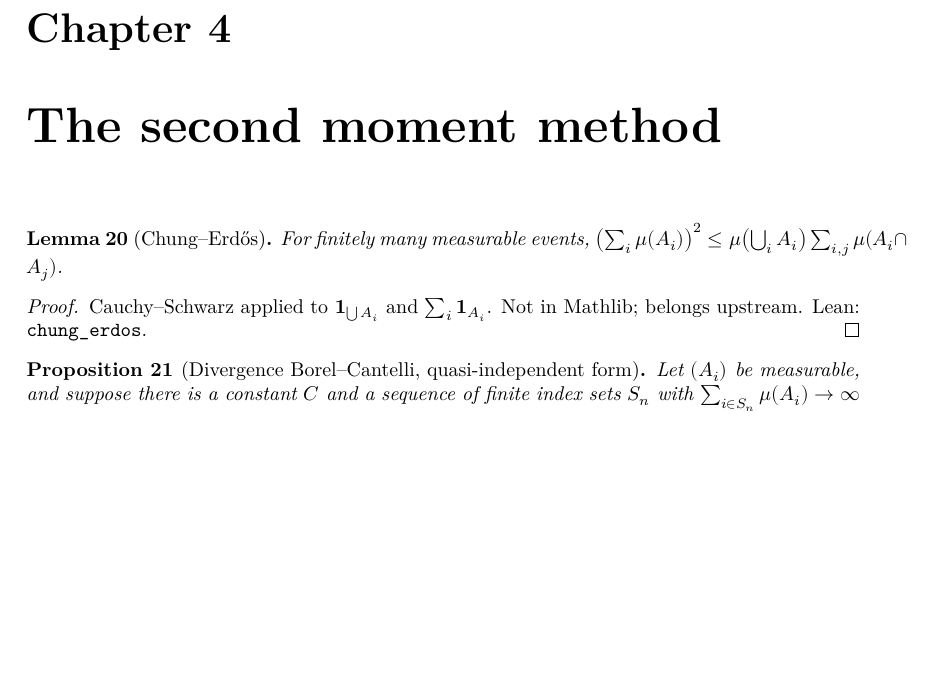
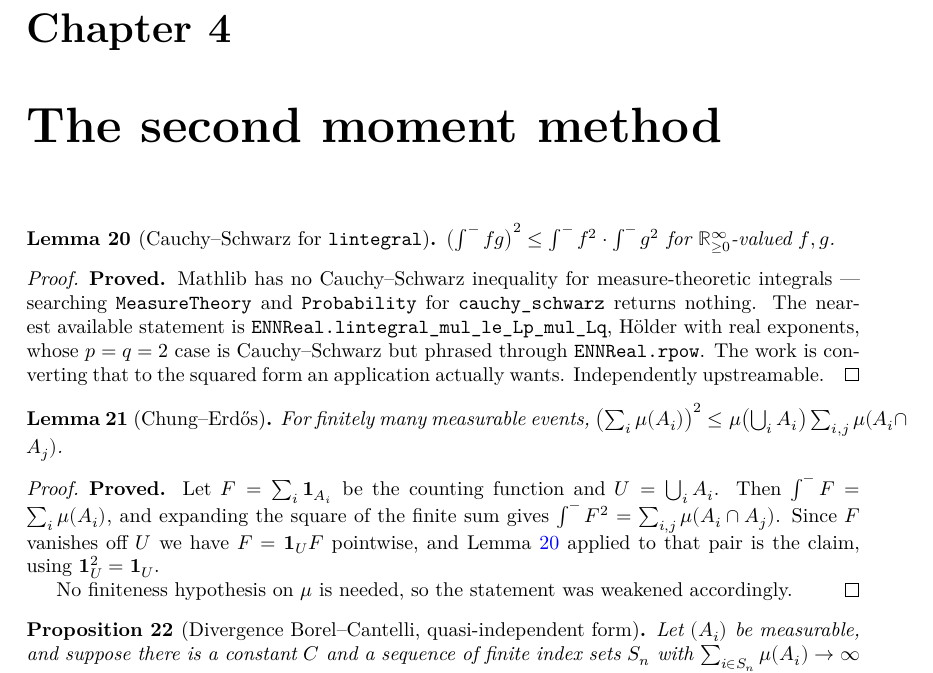
Before and after one commit to korbonits/duffin-schaeffer-blueprint, a LaTeX thesis (blueprint/src/print.tex, which reads blueprint/src/content.tex): part of page 9 of 15, cut so that both start at the same text, the shorter picture padded with empty space. Compiled offline with XeLaTeX.

Commit message:
Prove Chung-Erdos, and Cauchy-Schwarz for lintegral
Mathlib has no Cauchy-Schwarz inequality for measure-theoretic integrals.
Grepping MeasureTheory/ and Probability/ for cauchy_schwarz returns nothing;
the only available statement is ENNReal.lintegral_mul_le_Lp_mul_Lq, Holder
with real exponents, whose p = q = 2 case is Cauchy-Schwarz phrased through
ENNReal.rpow. lintegral_mul_sq_le converts that into the squared form an
application actually wants, and is independently upstreamable -- it is the
reason chung_erdos looked expensive an hour ago and is now twenty lines.

chung_erdos then follows: with F the counting function and U the union,
lintegral F = sum of measures, expanding the square of the finite sum gives
lintegral F^2 = the double sum, F vanishes off U so F = 1_U * F pointwise, and
Cauchy-Schwarz on that pair is the claim.

Dropped the IsFiniteMeasure hypothesis from chung_erdos; the proof does not
need it.

lake build clean, no warnings; check_axioms.py covers 26 declarations;
blueprint pdf/web/checkdecls pass.

Co-Authored-By: Claude Opus 5 (1M context) <noreply@anthropic.com>
Claude-Session: https://claude.ai/code/session_01L5b6JqmzsUYHWc573wf6on

```diff
--- a/blueprint/src/content.tex
+++ b/blueprint/src/content.tex
@@ -393,16 +393,43 @@ own source, and closing it is a contribution to Mathlib independent of this proj
 \chapter{The second moment method}
 \label{chap:secondmoment}
 
+\begin{lemma}[Cauchy--Schwarz for \texttt{lintegral}]
+  \label{lem:cauchy-schwarz}
+  \lean{DuffinSchaeffer.lintegral_mul_sq_le}
+  \leanok
+  $\left(\int^- fg\right)^2 \leq \int^- f^2 \cdot \int^- g^2$ for
+  $\mathbb{R}_{\geq 0}^{\infty}$-valued $f, g$.
+\end{lemma}
+
+\begin{proof}
+  \leanok
+  \textbf{Proved.} Mathlib has no Cauchy--Schwarz inequality for measure-theoretic
+  integrals --- searching \texttt{MeasureTheory} and \texttt{Probability} for
+  \texttt{cauchy\_schwarz} returns nothing. The nearest available statement is
+  \texttt{ENNReal.lintegral\_mul\_le\_Lp\_mul\_Lq}, H\"older with real exponents, whose
+  $p = q = 2$ case is Cauchy--Schwarz but phrased through \texttt{ENNReal.rpow}. The work
+  is converting that to the squared form an application actually wants. Independently
+  upstreamable.
+\end{proof}
+
 \begin{lemma}[Chung--Erd\H{o}s]
   \label{lem:chung-erdos}
-  \notready
+  \lean{DuffinSchaeffer.chung_erdos}
+  \leanok
+  \uses{lem:cauchy-schwarz}
   For finitely many measurable events,
   $\left(\sum_i \mu(A_i)\right)^2 \leq \mu\!\left(\bigcup_i A_i\right) \sum_{i,j} \mu(A_i \cap A_j)$.
 \end{lemma}
 
 \begin{proof}
-  Cauchy--Schwarz applied to $\mathbf{1}_{\bigcup A_i}$ and $\sum_i \mathbf{1}_{A_i}$.
-  Not in Mathlib; belongs upstream. Lean: \texttt{chung\_erdos}.
+  \leanok
+  \textbf{Proved.} Let $F = \sum_i \mathbf{1}_{A_i}$ be the counting function and
+  $U = \bigcup_i A_i$. Then $\int^- F = \sum_i \mu(A_i)$, and expanding the square of the
+  finite sum gives $\int^- F^2 = \sum_{i,j} \mu(A_i \cap A_j)$. Since $F$ vanishes off
+  $U$ we have $F = \mathbf{1}_U F$ pointwise, and Lemma \ref{lem:cauchy-schwarz} applied
+  to that pair is the claim, using $\mathbf{1}_U^2 = \mathbf{1}_U$.
+
+  No finiteness hypothesis on $\mu$ is needed, so the statement was weakened accordingly.
 \end{proof}
 
 \begin{proposition}[Divergence Borel--Cantelli, quasi-independent form]
```
Also changed, not shown: 1 other file.
